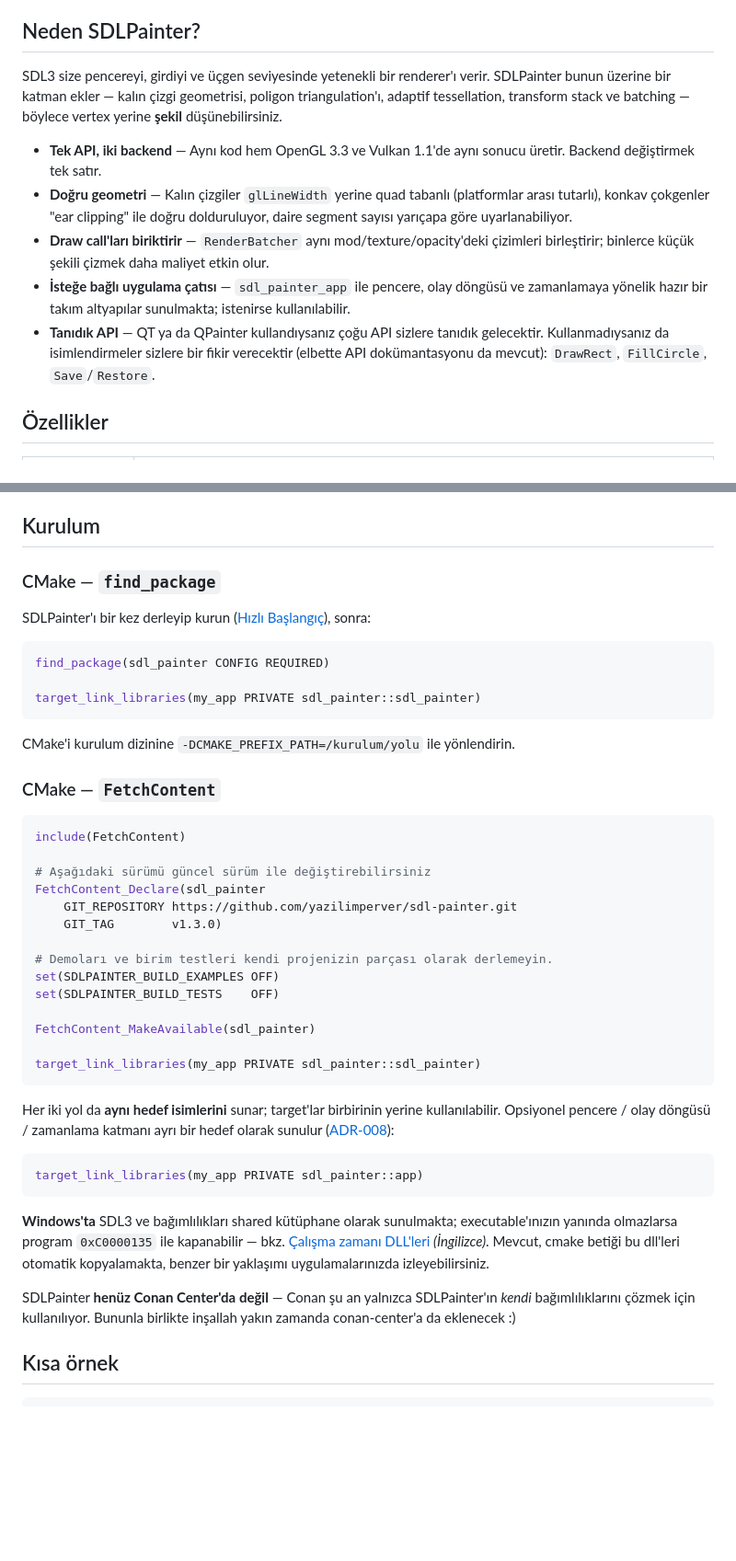
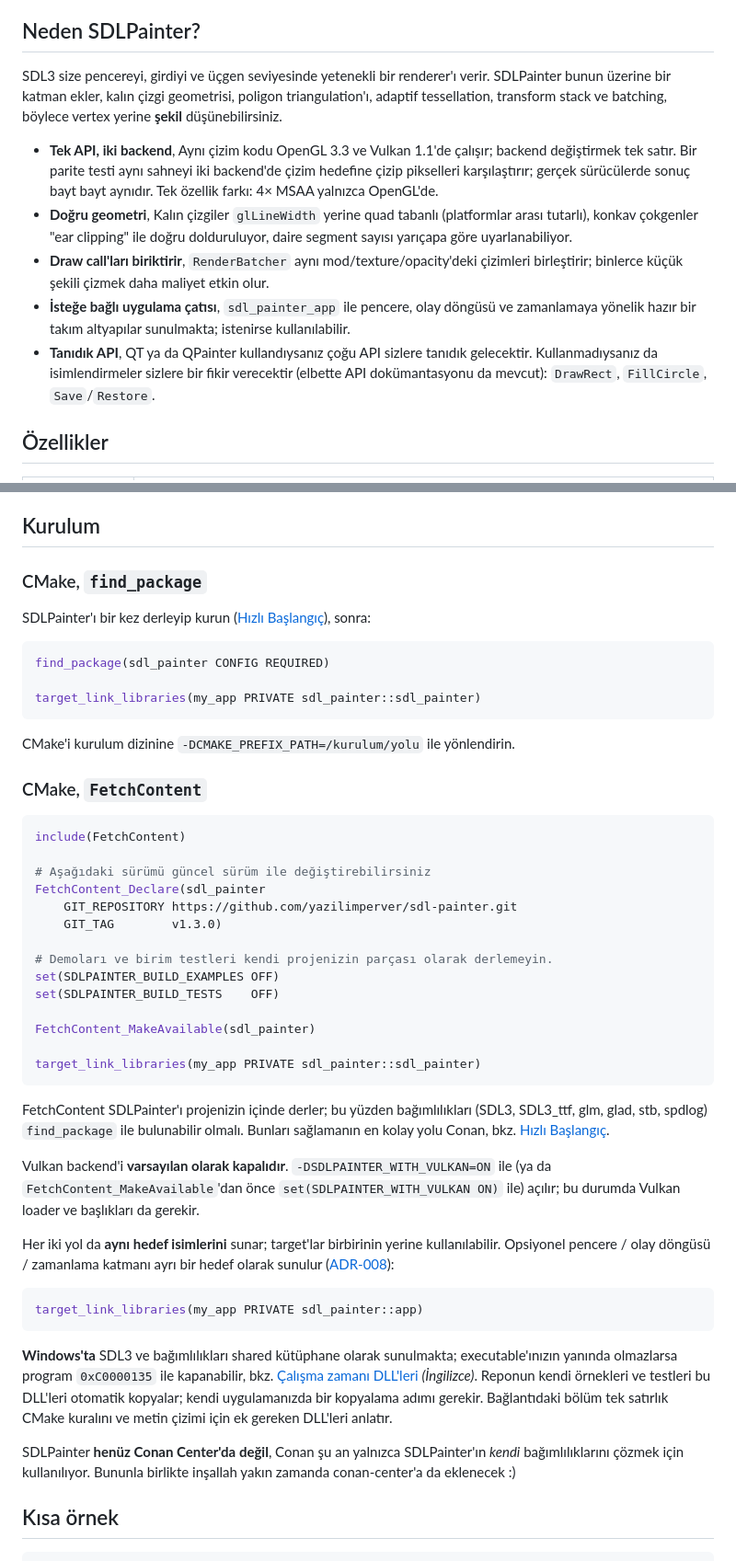
Before and after one commit to yazilimperver/sdl-painter, a Markdown page: README.tr.md, 2 parts joined by grey strips. Shown at 92% size. Drawn GitHub-style; blank space fills up the shorter version.

Commit message:
docs(readme): DLL dağıtımı, FetchContent bağımlılıkları, Vulkan seçeneği ve backend eşitliği ifadeleri düzeltildi [skip ci]

````diff
--- a/README.tr.md
+++ b/README.tr.md
@@ -36,20 +36,22 @@
 ## Neden SDLPainter?
 
 SDL3 size pencereyi, girdiyi ve üçgen seviyesinde yetenekli bir renderer'ı
-verir. SDLPainter bunun üzerine bir katman ekler — kalın çizgi geometrisi,
-poligon triangulation'ı, adaptif tessellation, transform stack ve batching —
+verir. SDLPainter bunun üzerine bir katman ekler, kalın çizgi geometrisi,
+poligon triangulation'ı, adaptif tessellation, transform stack ve batching,
 böylece vertex yerine **şekil** düşünebilirsiniz.
 
-- **Tek API, iki backend** — Aynı kod hem OpenGL 3.3 ve Vulkan 1.1'de aynı sonucu
-  üretir. Backend değiştirmek tek satır.
-- **Doğru geometri** — Kalın çizgiler `glLineWidth` yerine quad tabanlı
+- **Tek API, iki backend**, Aynı çizim kodu OpenGL 3.3 ve Vulkan 1.1'de
+  çalışır; backend değiştirmek tek satır. Bir parite testi aynı sahneyi iki
+  backend'de çizim hedefine çizip pikselleri karşılaştırır; gerçek sürücülerde
+  sonuç bayt bayt aynıdır. Tek özellik farkı: 4× MSAA yalnızca OpenGL'de.
+- **Doğru geometri**, Kalın çizgiler `glLineWidth` yerine quad tabanlı
   (platformlar arası tutarlı), konkav çokgenler "ear clipping" ile doğru
   dolduruluyor, daire segment sayısı yarıçapa göre uyarlanabiliyor.
-- **Draw call'ları biriktirir** — `RenderBatcher` aynı mod/texture/opacity'deki
+- **Draw call'ları biriktirir**, `RenderBatcher` aynı mod/texture/opacity'deki
   çizimleri birleştirir; binlerce küçük şekili çizmek daha maliyet etkin olur.
-- **İsteğe bağlı uygulama çatısı** — `sdl_painter_app` ile pencere, olay döngüsü
+- **İsteğe bağlı uygulama çatısı**, `sdl_painter_app` ile pencere, olay döngüsü
   ve zamanlamaya yönelik hazır bir takım altyapılar sunulmakta; istenirse kullanılabilir.
-- **Tanıdık API** — QT ya da QPainter kullandıysanız çoğu API sizlere tanıdık gelecektir. Kullanmadıysanız da isimlendirmeler sizlere bir fikir verecektir (elbette API dokümantasyonu da mevcut):
+- **Tanıdık API**, QT ya da QPainter kullandıysanız çoğu API sizlere tanıdık gelecektir. Kullanmadıysanız da isimlendirmeler sizlere bir fikir verecektir (elbette API dokümantasyonu da mevcut):
   `DrawRect`, `FillCircle`, `Save`/`Restore`.
 
 ## Özellikler
@@ -111,7 +113,7 @@ Aşağıdaki yazılar ise SDL2 ile olan yazılar:
 
 ## Kurulum
 
-### CMake — `find_package`
+### CMake, `find_package`
 
 SDLPainter'ı bir kez derleyip kurun ([Hızlı Başlangıç](doc/hizli-baslangic.md)),
 sonra:
@@ -124,7 +126,7 @@ target_link_libraries(my_app PRIVATE sdl_painter::sdl_painter)
 
 CMake'i kurulum dizinine `-DCMAKE_PREFIX_PATH=/kurulum/yolu` ile yönlendirin.
 
-### CMake — `FetchContent`
+### CMake, `FetchContent`
 
 ```cmake
 include(FetchContent)
@@ -143,6 +145,15 @@ FetchContent_MakeAvailable(sdl_painter)
 target_link_libraries(my_app PRIVATE sdl_painter::sdl_painter)
 ```
 
+FetchContent SDLPainter'ı projenizin içinde derler; bu yüzden bağımlılıkları
+(SDL3, SDL3_ttf, glm, glad, stb, spdlog) `find_package` ile bulunabilir olmalı.
+Bunları sağlamanın en kolay yolu Conan, bkz.
+[Hızlı Başlangıç](doc/hizli-baslangic.md).
+
+Vulkan backend'i **varsayılan olarak kapalıdır**. `-DSDLPAINTER_WITH_VULKAN=ON`
+ile (ya da `FetchContent_MakeAvailable`'dan önce `set(SDLPAINTER_WITH_VULKAN ON)`
+ile) açılır; bu durumda Vulkan loader ve başlıkları da gerekir.
+
 Her iki yol da **aynı hedef isimlerini** sunar; target'lar birbirinin yerine
 kullanılabilir. Opsiyonel pencere / olay döngüsü / zamanlama katmanı ayrı bir
 hedef olarak sunulur ([ADR-008](adr/ADR-008-application-framework-layer.md)):
@@ -152,11 +163,13 @@ target_link_libraries(my_app PRIVATE sdl_painter::app)
 ```
 
 **Windows'ta** SDL3 ve bağımlılıkları shared kütüphane olarak sunulmakta; executable'ınızın
-yanında olmazlarsa program `0xC0000135` ile kapanabilir — bkz.
+yanında olmazlarsa program `0xC0000135` ile kapanabilir, bkz.
 [Çalışma zamanı DLL'leri](doc/en/building.md#deploying-runtime-dlls-windows)
-*(İngilizce)*. Mevcut, cmake betiği bu dll'leri otomatik kopyalamakta, benzer bir yaklaşımı uygulamalarınızda izleyebilirsiniz.
+*(İngilizce)*. Reponun kendi örnekleri ve testleri bu DLL'leri otomatik
+kopyalar; kendi uygulamanızda bir kopyalama adımı gerekir. Bağlantıdaki bölüm
+tek satırlık CMake kuralını ve metin çizimi için ek gereken DLL'leri anlatır.
 
-SDLPainter **henüz Conan Center'da değil** — Conan şu an yalnızca SDLPainter'ın
+SDLPainter **henüz Conan Center'da değil**, Conan şu an yalnızca SDLPainter'ın
 *kendi* bağımlılıklarını çözmek için kullanılıyor. Bununla birlikte inşallah yakın zamanda conan-center'a da eklenecek :)
 
 ## Kısa örnek
````
Also changed, not shown: other parts of README.tr.md (+13 -13 lines), README.md (+40 -27 lines).
